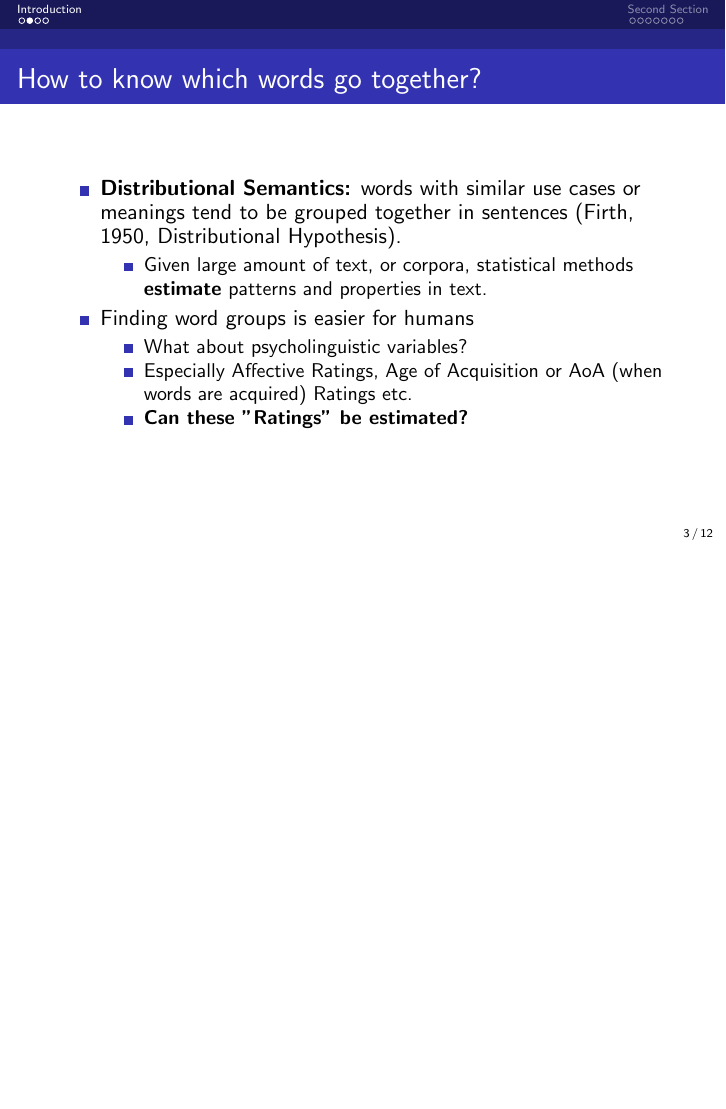
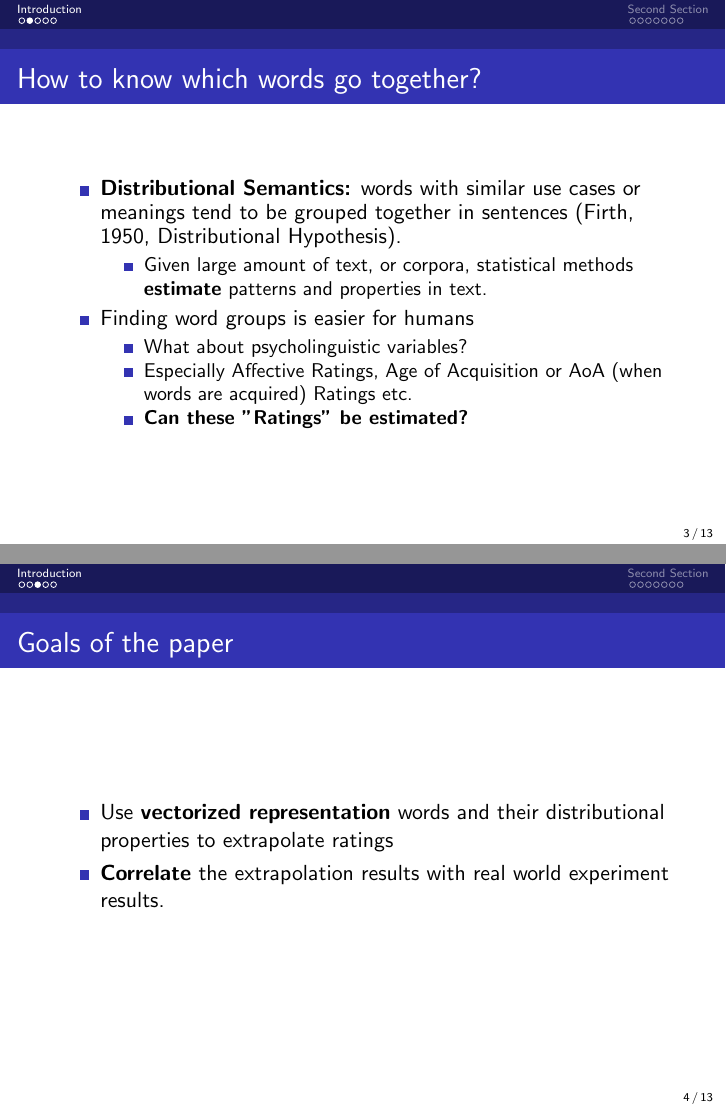
Before and after one commit to ShawonAshraf/intro_psyling_w2122, LaTeX slides (talk.tex): page 3 of 12 before the commit and pages 3 and 4 of 13 after it, the two joined at a grey line, the shorter picture padded with empty space. Compiled offline with pdfLaTeX.

Commit message:
goals of the paper

```diff
--- a/talk.tex
+++ b/talk.tex
@@ -142,6 +142,15 @@ Race     & Vehicle & Bicycle \\ \bottomrule
 \end{itemize}
 \end{frame}
 
+%-----------------------------------------------
+\begin{frame}
+\frametitle{Goals of the paper}
+\begin{itemize}
+\item Use \textbf{vectorized representation} words and their distributional properties to extrapolate ratings
+\item \textbf{Correlate} the extrapolation results with real world experiment results.
+\end{itemize}
+\end{frame}
+
 %------------------------------------------------
 
 \begin{frame}
```
